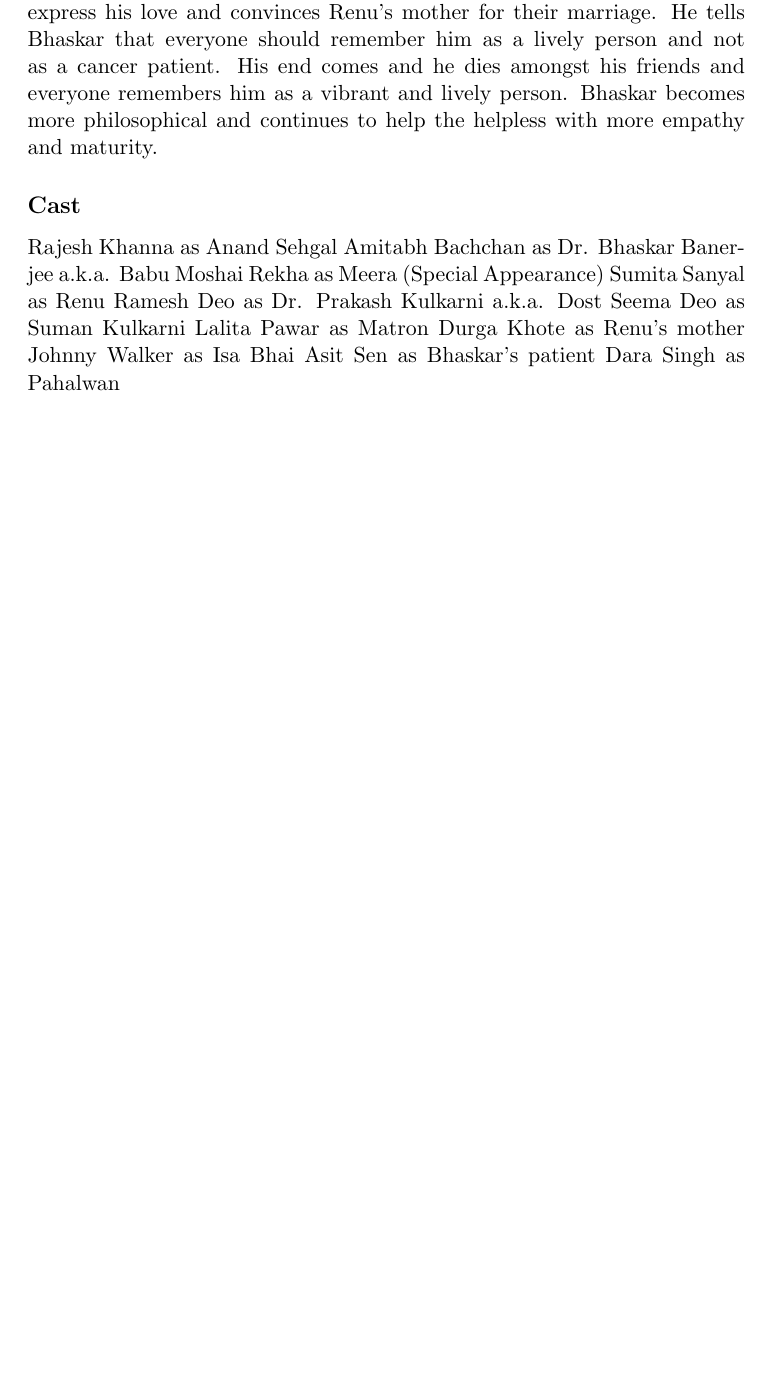
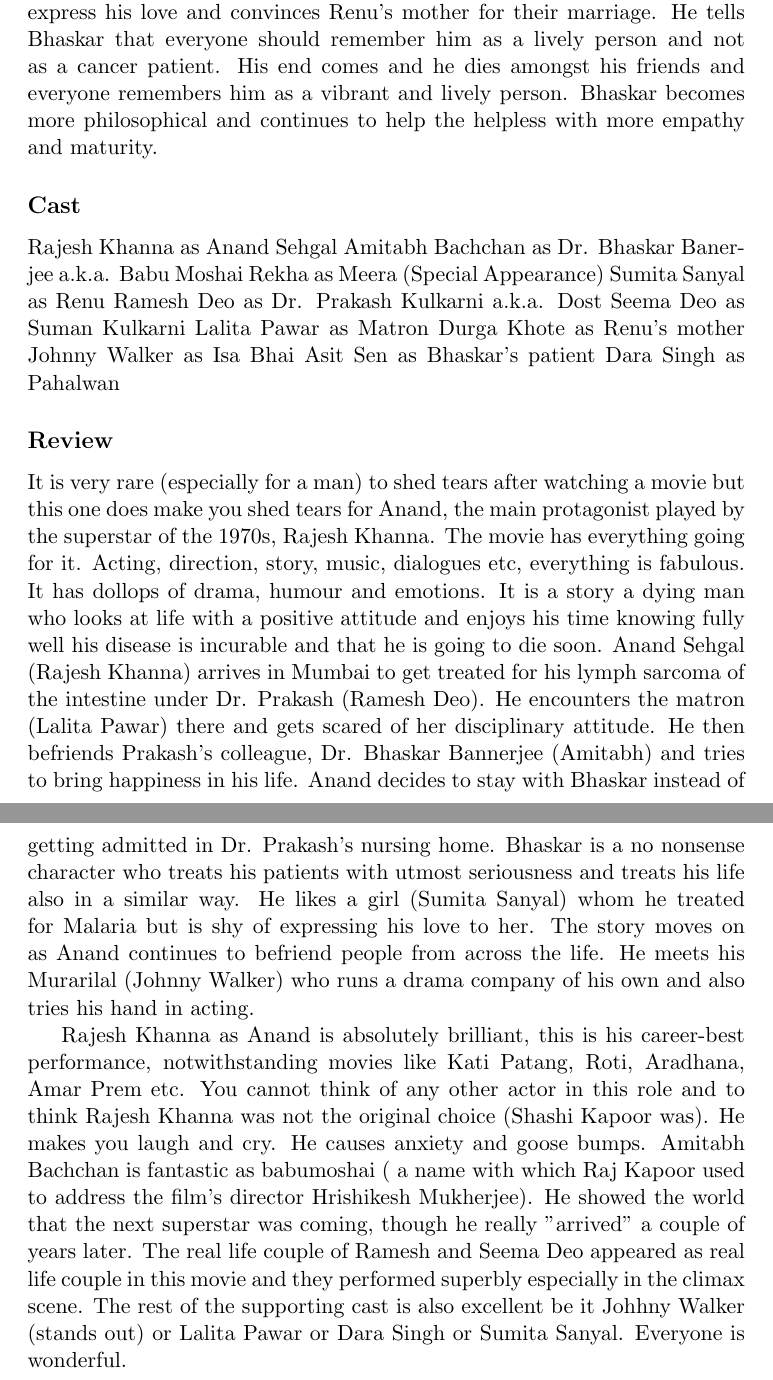
Before and after one commit to soniya11725/cs251-git, a LaTeX document (movie.tex): part of page 2 of 2 before the commit and two parts of pages 2 and 3 of 3 after it, the two joined at a grey line, cut so that both start at the same text, the shorter picture padded with empty space. Compiled offline with pdfLaTeX.

Commit message:
Update movie.tex

```diff
--- a/movie.tex
+++ b/movie.tex
@@ -53,4 +53,10 @@
 Johnny Walker as Isa Bhai
 Asit Sen as Bhaskar's patient
 Dara Singh as Pahalwan
+
+\subsection*{Review}
+It is very rare (especially for a man) to shed tears after watching a movie but this one does make you shed tears for Anand, the main protagonist played by the superstar of the 1970s, Rajesh Khanna. The movie has everything going for it. Acting, direction, story, music, dialogues etc, everything is fabulous. It has dollops of drama, humour and emotions. It is a story a dying man who looks at life with a positive attitude and enjoys his time knowing fully well his disease is incurable and that he is going to die soon.
+Anand Sehgal (Rajesh Khanna) arrives in Mumbai to get treated for his lymph sarcoma of the intestine under Dr. Prakash (Ramesh Deo). He encounters the matron (Lalita Pawar) there and gets scared of her disciplinary attitude. He then befriends Prakash’s colleague, Dr. Bhaskar Bannerjee (Amitabh) and tries to bring happiness in his life. Anand decides to stay with Bhaskar instead of getting admitted in Dr. Prakash’s nursing home. Bhaskar is a no nonsense character who treats his patients with utmost seriousness and treats his life also in a similar way. He likes a girl (Sumita Sanyal) whom he treated for Malaria but is shy of expressing his love to her. The story moves on as Anand continues to befriend people from across the life. He meets his Murarilal (Johnny Walker) who runs a drama company of his own and also tries his hand in acting.
+
+Rajesh Khanna as Anand is absolutely brilliant, this is his career-best performance, notwithstanding movies like Kati Patang, Roti, Aradhana, Amar Prem etc. You cannot think of any other actor in this role and to think Rajesh Khanna was not the original choice (Shashi Kapoor was). He makes you laugh and cry. He causes anxiety and goose bumps. Amitabh Bachchan is fantastic as babumoshai ( a name with which Raj Kapoor used to address the film's director Hrishikesh Mukherjee). He showed the world that the next superstar was coming, though he really "arrived" a couple of years later. The real life couple of Ramesh and Seema Deo appeared as real life couple in this movie and they performed superbly especially in the climax scene. The rest of the supporting cast is also excellent be it Johhny Walker (stands out) or Lalita Pawar or Dara Singh or Sumita Sanyal. Everyone is wonderful.
 \end{document}
```
